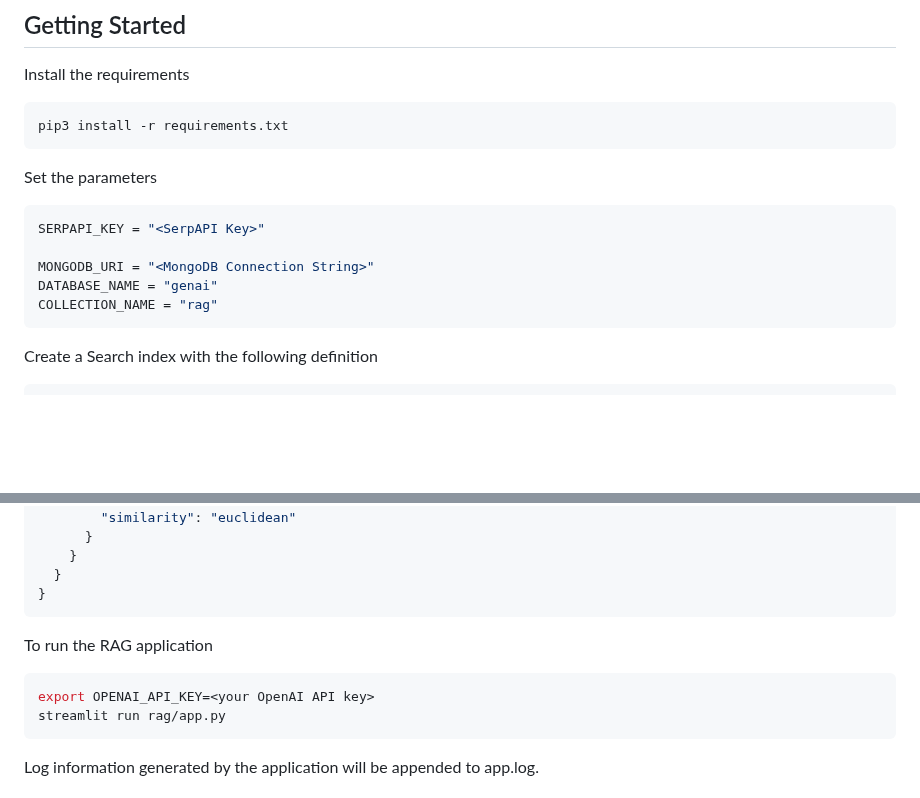
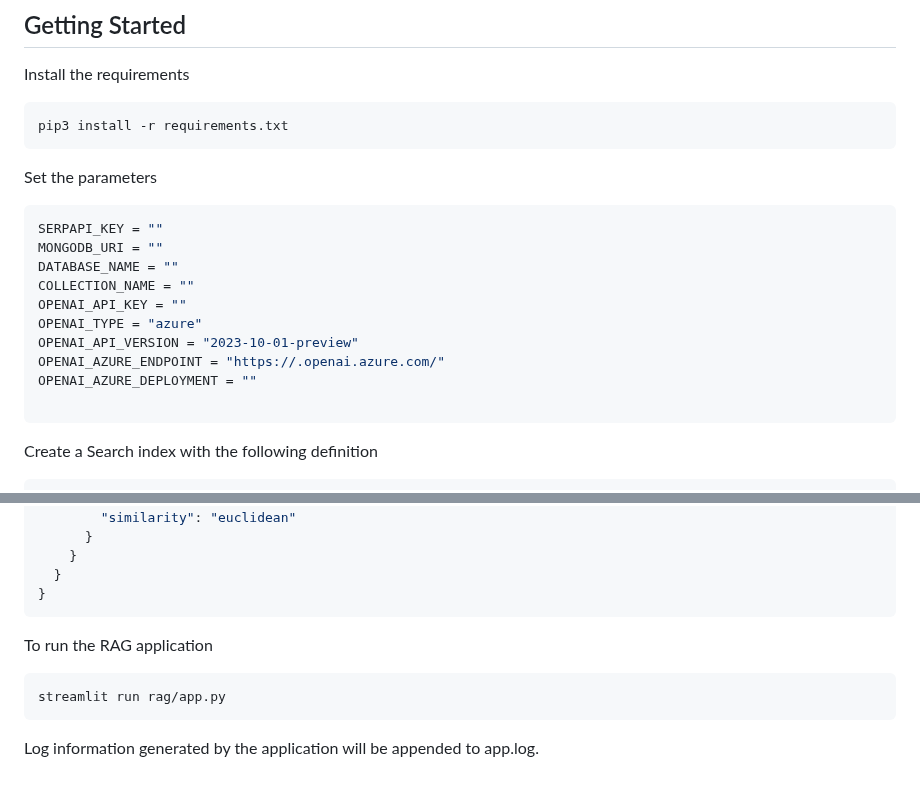
Before and after one commit to ranfysvalle02/Interactive-RAG, a Markdown page: README.md, 2 parts joined by grey strips. GitHub-like rendering; blank space fills up the shorter version.

````diff
--- a/README.md
+++ b/README.md
@@ -57,11 +57,16 @@ pip3 install -r requirements.txt
 ```
 Set the parameters
 ```bash
-SERPAPI_KEY = "<SerpAPI Key>"
+SERPAPI_KEY = ""
+MONGODB_URI = ""
+DATABASE_NAME = ""
+COLLECTION_NAME = ""
+OPENAI_API_KEY = ""
+OPENAI_TYPE = "azure"
+OPENAI_API_VERSION = "2023-10-01-preview"
+OPENAI_AZURE_ENDPOINT = "https://.openai.azure.com/"
+OPENAI_AZURE_DEPLOYMENT = ""
 
-MONGODB_URI = "<MongoDB Connection String>"
-DATABASE_NAME = "genai"
-COLLECTION_NAME = "rag"
 ```
 Create a Search index with the following definition
 ```JSON
@@ -81,7 +86,6 @@ Create a Search index with the following definition
 To run the RAG application
 
 ```bash
-export OPENAI_API_KEY=<your OpenAI API key>
 streamlit run rag/app.py
 ```
 Log information generated by the application will be appended to app.log.
````
